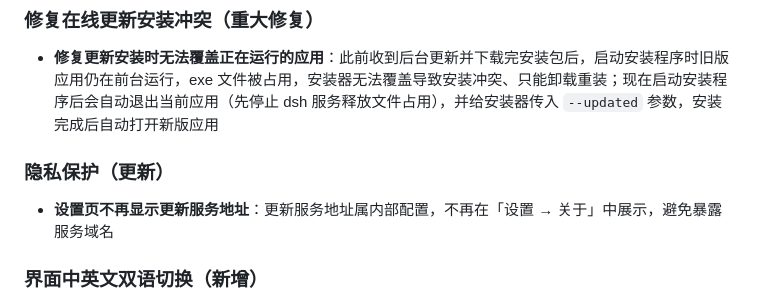
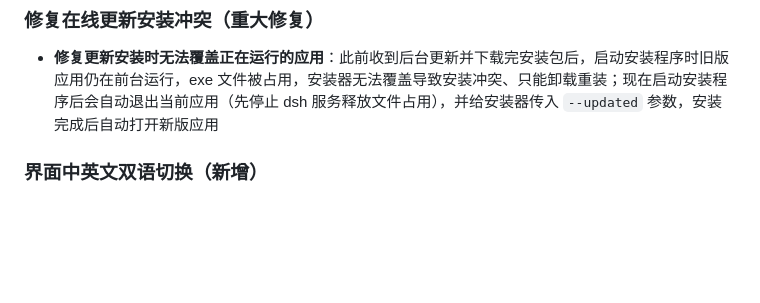
Before and after one commit to feiyang-dev/DeepSeek-Harness-Desktop, a Markdown page: CHANGELOG.md, the part around the change. Rendered like a GitHub page; blank space fills up the shorter version.

Commit message:
docs: drop privacy note from changelog/release notes

```diff
--- a/CHANGELOG.md
+++ b/CHANGELOG.md
@@ -8,9 +8,6 @@
 
 ### 修复在线更新安装冲突（重大修复）
 - **修复更新安装时无法覆盖正在运行的应用**：此前收到后台更新并下载完安装包后，启动安装程序时旧版应用仍在前台运行，exe 文件被占用，安装器无法覆盖导致安装冲突、只能卸载重装；现在启动安装程序后会自动退出当前应用（先停止 dsh 服务释放文件占用），并给安装器传入 `--updated` 参数，安装完成后自动打开新版应用
-
-### 隐私保护（更新）
-- **设置页不再显示更新服务地址**：更新服务地址属内部配置，不再在「设置 → 关于」中展示，避免暴露服务域名
 
 ### 界面中英文双语切换（新增）
 - 侧边栏底部新增**语言切换按钮**，一键在「简体中文 ↔ English」之间切换，偏好持久化保存、重启保持
```
Also changed, not shown: RELEASE_NOTES.md (+0 -3 lines).
